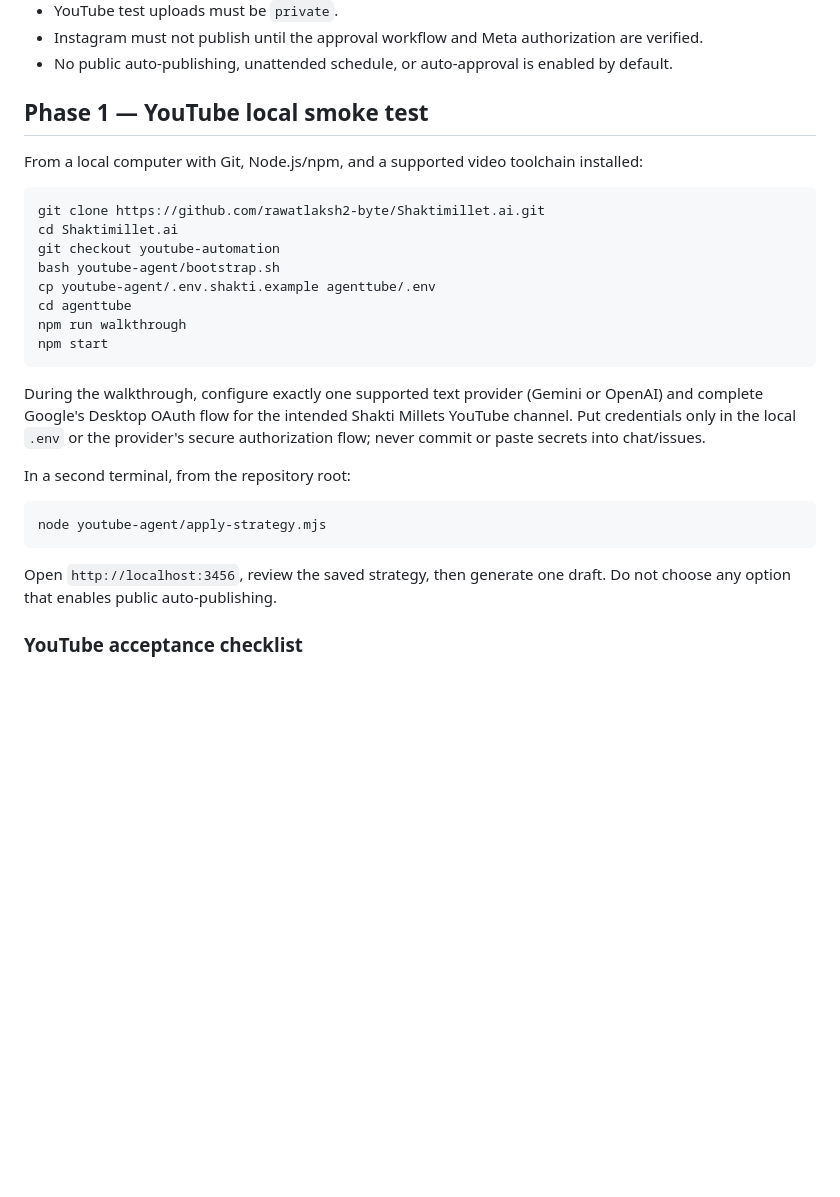
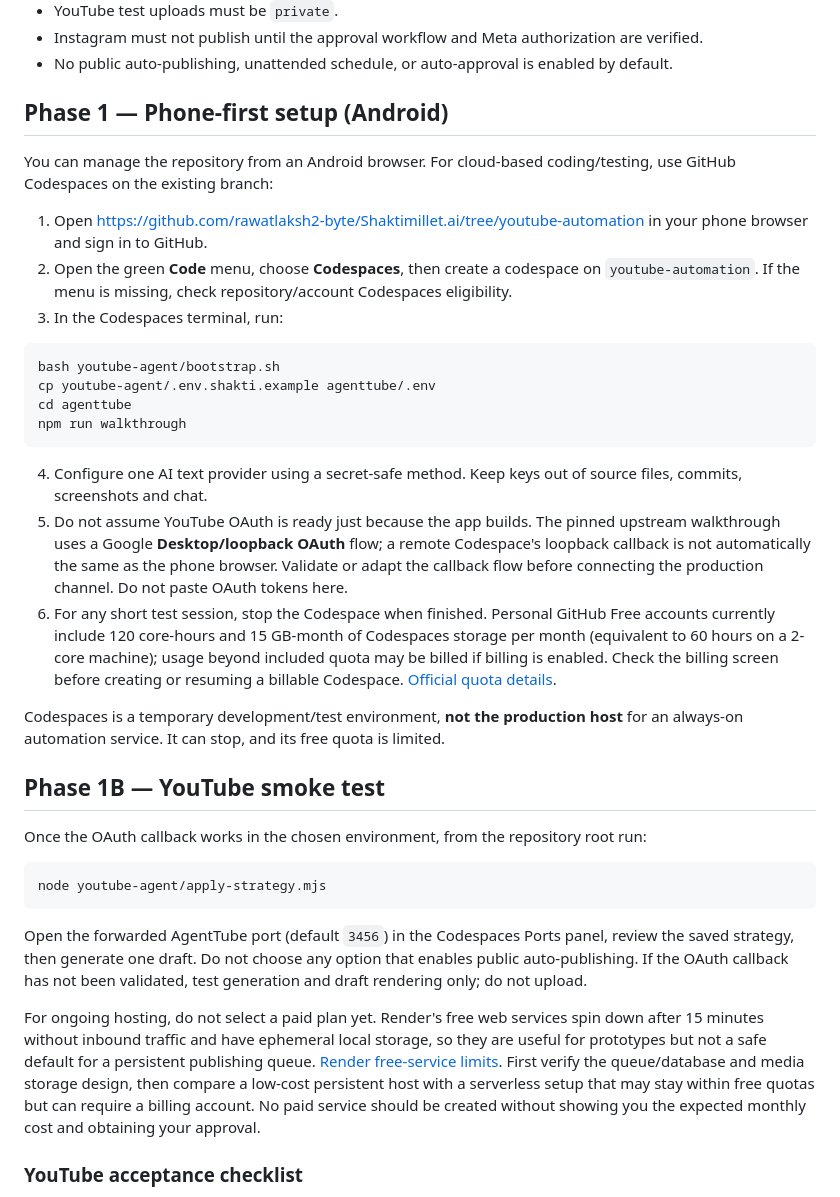
Before and after one commit to rawatlaksh2-byte/Shaktimillet.ai, a Markdown page: youtube-agent/SOCIAL-DEPLOYMENT-RUNBOOK.md, the part around the change. GitHub-like rendering; blank space fills up the shorter version.

Commit message:
docs: add Android-first Codespaces setup and cost guardrails

````diff
--- a/youtube-agent/SOCIAL-DEPLOYMENT-RUNBOOK.md
+++ b/youtube-agent/SOCIAL-DEPLOYMENT-RUNBOOK.md
@@ -11,30 +11,38 @@ Status: **not deployed**. This runbook documents the safe first deployment. It d
 - Instagram must not publish until the approval workflow and Meta authorization are verified.
 - No public auto-publishing, unattended schedule, or auto-approval is enabled by default.
 
-## Phase 1 — YouTube local smoke test
+## Phase 1 — Phone-first setup (Android)
 
-From a local computer with Git, Node.js/npm, and a supported video toolchain installed:
+You can manage the repository from an Android browser. For cloud-based coding/testing, use GitHub Codespaces on the existing branch:
+
+1. Open https://github.com/rawatlaksh2-byte/Shaktimillet.ai/tree/youtube-automation in your phone browser and sign in to GitHub.
+2. Open the green **Code** menu, choose **Codespaces**, then create a codespace on `youtube-automation`. If the menu is missing, check repository/account Codespaces eligibility.
+3. In the Codespaces terminal, run:
 
 ```bash
-git clone https://github.com/rawatlaksh2-byte/Shaktimillet.ai.git
-cd Shaktimillet.ai
-git checkout youtube-automation
 bash youtube-agent/bootstrap.sh
 cp youtube-agent/.env.shakti.example agenttube/.env
 cd agenttube
 npm run walkthrough
-npm start
 ```
 
-During the walkthrough, configure exactly one supported text provider (Gemini or OpenAI) and complete Google's Desktop OAuth flow for the intended Shakti Millets YouTube channel. Put credentials only in the local `.env` or the provider's secure authorization flow; never commit or paste secrets into chat/issues.
+4. Configure one AI text provider using a secret-safe method. Keep keys out of source files, commits, screenshots and chat.
+5. Do not assume YouTube OAuth is ready just because the app builds. The pinned upstream walkthrough uses a Google **Desktop/loopback OAuth** flow; a remote Codespace's loopback callback is not automatically the same as the phone browser. Validate or adapt the callback flow before connecting the production channel. Do not paste OAuth tokens here.
+6. For any short test session, stop the Codespace when finished. Personal GitHub Free accounts currently include 120 core-hours and 15 GB-month of Codespaces storage per month (equivalent to 60 hours on a 2-core machine); usage beyond included quota may be billed if billing is enabled. Check the billing screen before creating or resuming a billable Codespace. [Official quota details](https://docs.github.com/en/billing/concepts/product-billing/github-codespaces).
 
-In a second terminal, from the repository root:
+Codespaces is a temporary development/test environment, **not the production host** for an always-on automation service. It can stop, and its free quota is limited.
+
+## Phase 1B — YouTube smoke test
+
+Once the OAuth callback works in the chosen environment, from the repository root run:
 
 ```bash
 node youtube-agent/apply-strategy.mjs
 ```
 
-Open `http://localhost:3456`, review the saved strategy, then generate one draft. Do not choose any option that enables public auto-publishing.
+Open the forwarded AgentTube port (default `3456`) in the Codespaces Ports panel, review the saved strategy, then generate one draft. Do not choose any option that enables public auto-publishing. If the OAuth callback has not been validated, test generation and draft rendering only; do not upload.
+
+For ongoing hosting, do not select a paid plan yet. Render's free web services spin down after 15 minutes without inbound traffic and have ephemeral local storage, so they are useful for prototypes but not a safe default for a persistent publishing queue. [Render free-service limits](https://render.com/docs/free). First verify the queue/database and media storage design, then compare a low-cost persistent host with a serverless setup that may stay within free quotas but can require a billing account. No paid service should be created without showing you the expected monthly cost and obtaining your approval.
 
 ### YouTube acceptance checklist
 
````
